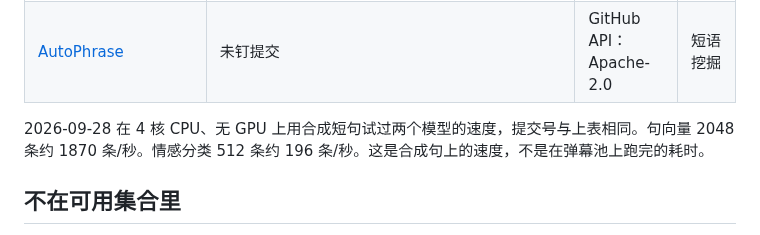
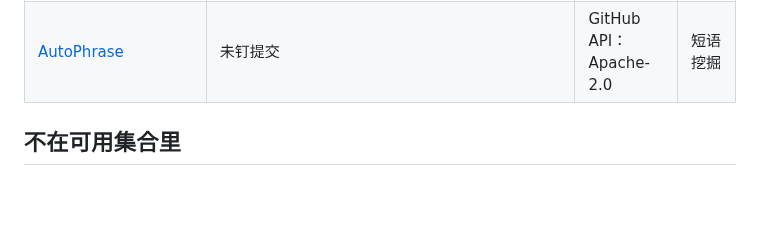
Before and after one commit to DireSabbath/aicomp-2026-tracks, a Markdown page: 资源清单.md, the part around the change. Drawn GitHub-style; blank space fills up the shorter version.

```diff
--- a/资源清单.md
+++ b/资源清单.md
@@ -95,8 +95,6 @@ Cursor Cloud Agent，模型是 Grok 4.7 xhigh。按使用者的说明，token
 | [xiaohuiyan/BTM](https://github.com/xiaohuiyan/BTM) | 未钉提交 | GitHub API：Apache-2.0 | 短文本主题模型代码 |
 | [AutoPhrase](https://github.com/shangjingbo1226/AutoPhrase) | 未钉提交 | GitHub API：Apache-2.0 | 短语挖掘 |
 
-2026-09-28 在 4 核 CPU、无 GPU 上用合成短句试过两个模型的速度，提交号与上表相同。句向量 2048 条约 1870 条/秒。情感分类 512 条约 196 条/秒。这是合成句上的速度，不是在弹幕池上跑完的耗时。
-
 ## 不在可用集合里
 
 - 付费语言模型接口、租用 GPU、付费标注。
```
Also changed, not shown: 项目规划.md (+0 -16 lines).
